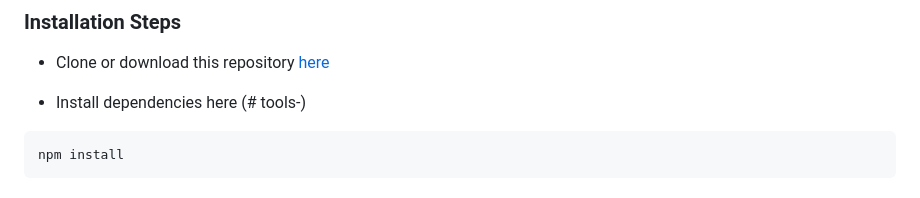
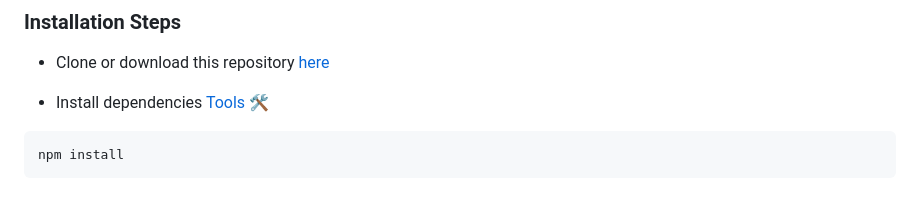
Before and after one commit to JWiggins973/SNHU-CS465, a Markdown page: README.md, the part around the change. GitHub-like rendering.

````diff
--- a/README.md
+++ b/README.md
@@ -18,7 +18,7 @@ For this project, I added MEAN stack functionality to a static webpage and built
 - Clone or download this repository
 [here](https://github.com/JWiggins973/SNHU-CS465/archive/refs/heads/module7.zip)
 
-- Install dependencies here (# tools-)
+- Install dependencies [Tools 🛠️](#tools-)
 ```bash
 npm install
 ```
````
